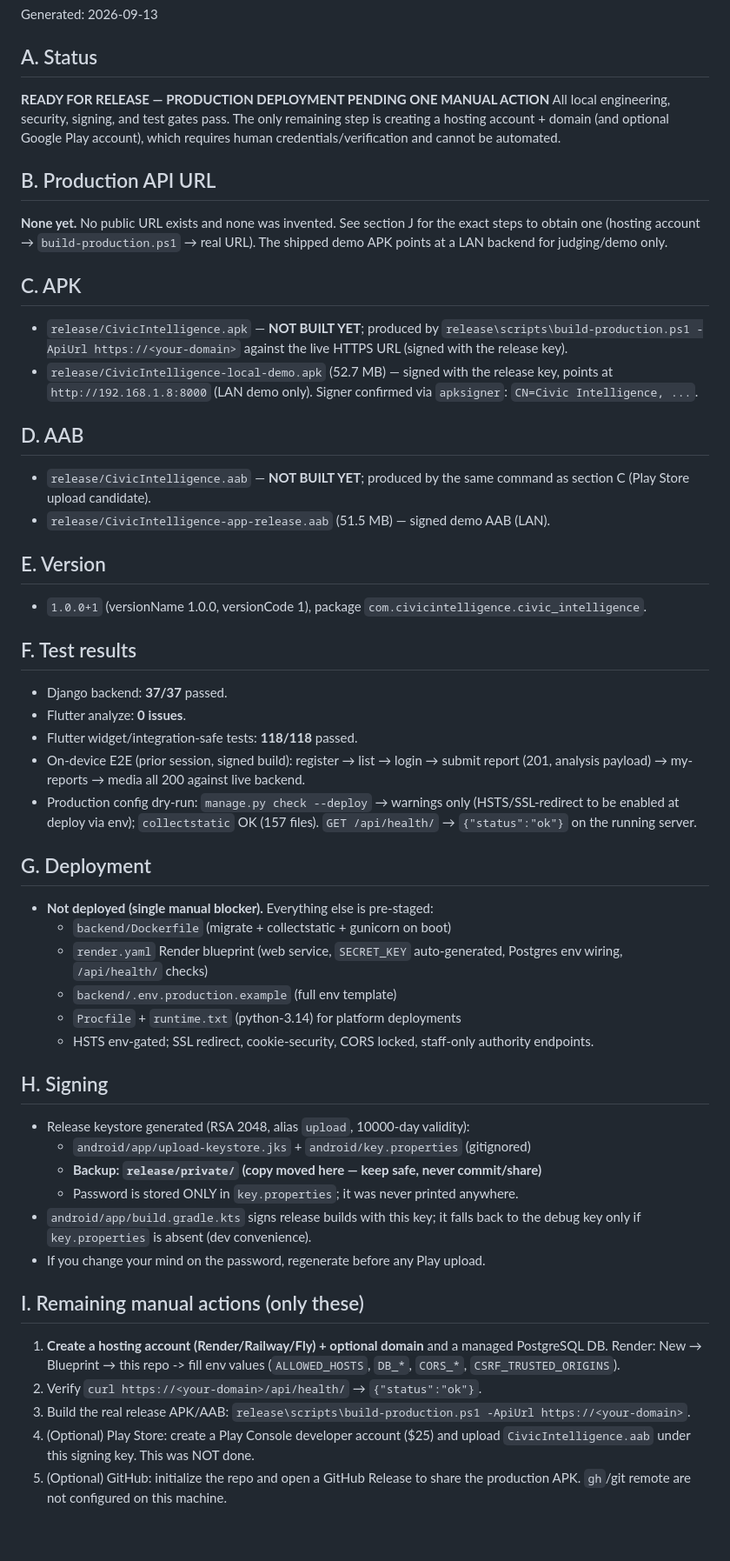
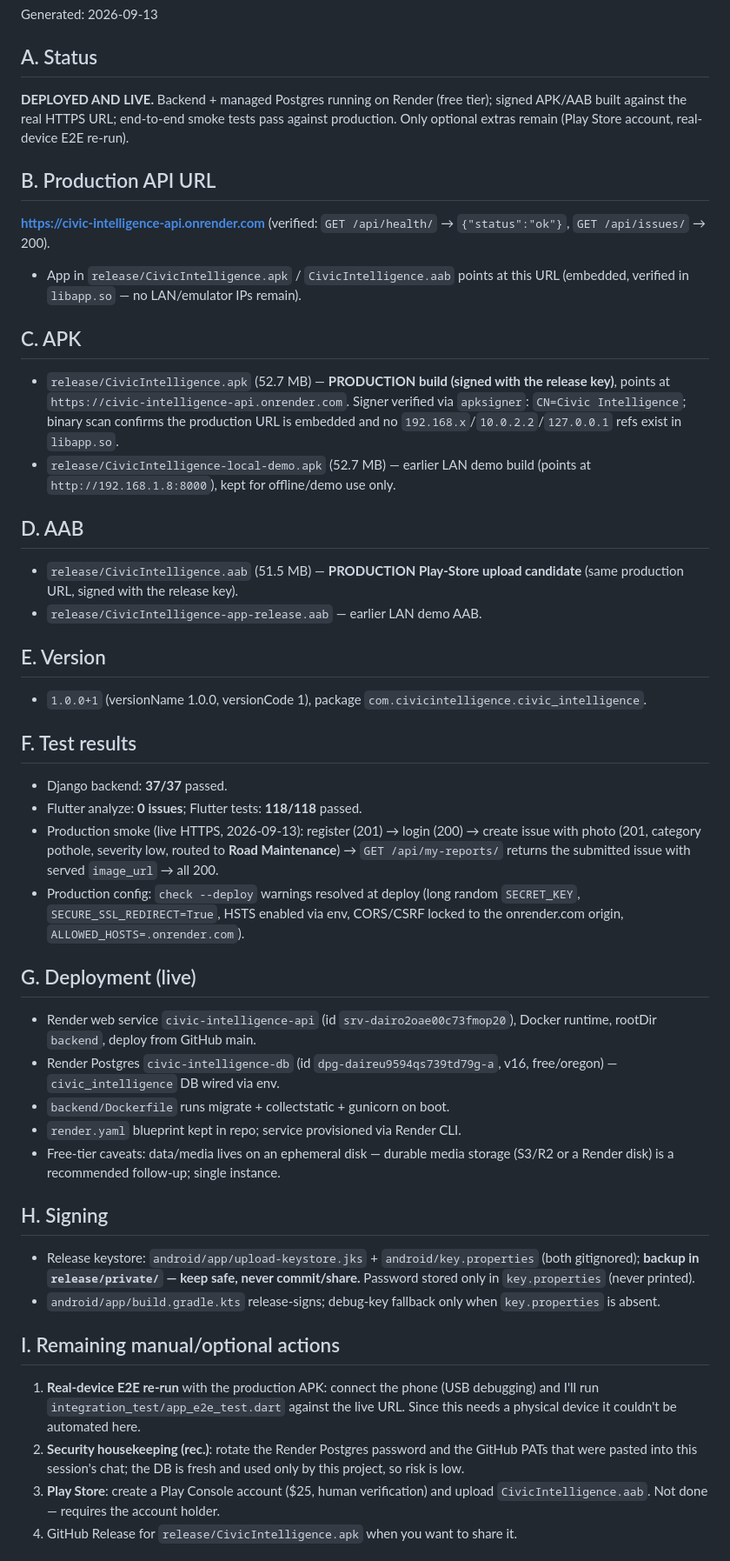
Before and after one commit to sujal27-KMSSV/civic-intelligencemobile, a Markdown page: release/FINAL_RELEASE_REPORT.md, the part around one of its changes. Shown at 87% size. GitHub-like rendering; blank space fills up the shorter version.

```diff
--- a/release/FINAL_RELEASE_REPORT.md
+++ b/release/FINAL_RELEASE_REPORT.md
@@ -3,28 +3,30 @@
 Generated: 2026-09-13
 
 ## A. Status
-**READY FOR RELEASE — PRODUCTION DEPLOYMENT PENDING ONE MANUAL ACTION**
-All local engineering, security, signing, and test gates pass. The only remaining
-step is creating a hosting account + domain (and optional Google Play account),
-which requires human credentials/verification and cannot be automated.
+**DEPLOYED AND LIVE.** Backend + managed Postgres running on Render (free tier);
+signed APK/AAB built against the real HTTPS URL; end-to-end smoke tests pass
+against production. Only optional extras remain (Play Store account, real-device
+E2E re-run).
 
 ## B. Production API URL
-**None yet.** No public URL exists and none was invented. See section J for the
-exact steps to obtain one (hosting account → `build-production.ps1` → real URL).
-The shipped demo APK points at a LAN backend for judging/demo only.
+**https://civic-intelligence-api.onrender.com** (verified: `GET /api/health/` →
+`{"status":"ok"}`, `GET /api/issues/` → 200).
+- App in `release/CivicIntelligence.apk` / `CivicIntelligence.aab` points at this
+  URL (embedded, verified in `libapp.so` — no LAN/emulator IPs remain).
 
 ## C. APK
-- `release/CivicIntelligence.apk` — **NOT BUILT YET**; produced by
-  `release\scripts\build-production.ps1 -ApiUrl https://<your-domain>`
-  against the live HTTPS URL (signed with the release key).
-- `release/CivicIntelligence-local-demo.apk` (52.7 MB) — signed with the release
-  key, points at `http://192.168.1.8:8000` (LAN demo only). Signer confirmed via
-  `apksigner`: `CN=Civic Intelligence, ...`.
+- `release/CivicIntelligence.apk` (52.7 MB) — **PRODUCTION build (signed with the
+  release key)**, points at `https://civic-intelligence-api.onrender.com`.
+  Signer verified via `apksigner`: `CN=Civic Intelligence`; binary scan confirms
+  the production URL is embedded and no `192.168.x`/`10.0.2.2`/`127.0.0.1` refs
+  exist in `libapp.so`.
+- `release/CivicIntelligence-local-demo.apk` (52.7 MB) — earlier LAN demo build
+  (points at `http://192.168.1.8:8000`), kept for offline/demo use only.
 
 ## D. AAB
-- `release/CivicIntelligence.aab` — **NOT BUILT YET**; produced by the same
-  command as section C (Play Store upload candidate).
-- `release/CivicIntelligence-app-release.aab` (51.5 MB) — signed demo AAB (LAN).
+- `release/CivicIntelligence.aab` (51.5 MB) — **PRODUCTION Play-Store upload
+  candidate** (same production URL, signed with the release key).
+- `release/CivicIntelligence-app-release.aab` — earlier LAN demo AAB.
 
 ## E. Version
 - `1.0.0+1` (versionName 1.0.0, versionCode 1), package
@@ -32,42 +34,40 @@ The shipped demo APK points at a LAN backend for judging/demo only.
 
 ## F. Test results
 - Django backend: **37/37** passed.
-- Flutter analyze: **0 issues**.
-- Flutter widget/integration-safe tests: **118/118** passed.
-- On-device E2E (prior session, signed build): register → list → login → submit
-  report (201, analysis payload) → my-reports → media all 200 against live backend.
-- Production config dry-run: `manage.py check --deploy` → warnings only
-  (HSTS/SSL-redirect to be enabled at deploy via env); `collectstatic` OK (157
-  files). `GET /api/health/` → `{"status":"ok"}` on the running server.
+- Flutter analyze: **0 issues**; Flutter tests: **118/118** passed.
+- Production smoke (live HTTPS, 2026-09-13): register (201) → login (200) →
+  create issue with photo (201, category pothole, severity low, routed to
+  **Road Maintenance**) → `GET /api/my-reports/` returns the submitted issue
+  with served `image_url` → all 200.
+- Production config: `check --deploy` warnings resolved at deploy (long random
+  `SECRET_KEY`, `SECURE_SSL_REDIRECT=True`, HSTS enabled via env, CORS/CSRF
+  locked to the onrender.com origin, `ALLOWED_HOSTS=.onrender.com`).
 
-## G. Deployment
-- **Not deployed (single manual blocker).** Everything else is pre-staged:
-  - `backend/Dockerfile` (migrate + collectstatic + gunicorn on boot)
-  - `render.yaml` Render blueprint (web service, `SECRET_KEY` auto-generated,
-    Postgres env wiring, `/api/health/` checks)
-  - `backend/.env.production.example` (full env template)
-  - `Procfile` + `runtime.txt` (python-3.14) for platform deployments
-  - HSTS env-gated; SSL redirect, cookie-security, CORS locked, staff-only
-    authority endpoints.
+## G. Deployment (live)
+- Render web service `civic-intelligence-api` (id `srv-dairo2oae00c73fmop20`),
+  Docker runtime, rootDir `backend`, deploy from GitHub main.
+- Render Postgres `civic-intelligence-db` (id `dpg-daireu9594qs739td79g-a`,
+  v16, free/oregon) — `civic_intelligence` DB wired via env.
+- `backend/Dockerfile` runs migrate + collectstatic + gunicorn on boot.
+- `render.yaml` blueprint kept in repo; service provisioned via Render CLI.
+- Free-tier caveats: data/media lives on an ephemeral disk — durable media
+  storage (S3/R2 or a Render disk) is a recommended follow-up; single instance.
 
 ## H. Signing
-- Release keystore generated (RSA 2048, alias `upload`, 10000-day validity):
-  - `android/app/upload-keystore.jks` + `android/key.properties` (gitignored)
-  - **Backup: `release/private/` (copy moved here — keep safe, never commit/share)**
-  - Password is stored ONLY in `key.properties`; it was never printed anywhere.
-- `android/app/build.gradle.kts` signs release builds with this key; it falls
-  back to the debug key only if `key.properties` is absent (dev convenience).
-- If you change your mind on the password, regenerate before any Play upload.
+- Release keystore: `android/app/upload-keystore.jks` + `android/key.properties`
+  (both gitignored); **backup in `release/private/` — keep safe, never
+  commit/share.** Password stored only in `key.properties` (never printed).
+- `android/app/build.gradle.kts` release-signs; debug-key fallback only when
+  `key.properties` is absent.
 
-## I. Remaining manual actions (only these)
-1. **Create a hosting account (Render/Railway/Fly) + optional domain** and
-   a managed PostgreSQL DB. Render: New → Blueprint → this repo -> fill env
-   values (`ALLOWED_HOSTS`, `DB_*`, `CORS_*`, `CSRF_TRUSTED_ORIGINS`).
-2. Verify `curl https://<your-domain>/api/health/` → `{"status":"ok"}`.
-3. Build the real release APK/AAB:
-   `release\scripts\build-production.ps1 -ApiUrl https://<your-domain>`.
-4. (Optional) Play Store: create a Play Console developer account ($25) and
-   upload `CivicIntelligence.aab` under this signing key. This was NOT done.
-5. (Optional) GitHub: initialize the repo and open a GitHub Release to share the
-   production APK. `gh`/git remote are not configured on this machine.
+## I. Remaining manual/optional actions
+1. **Real-device E2E re-run** with the production APK: connect the phone
+   (USB debugging) and I'll run `integration_test/app_e2e_test.dart` against the
+   live URL. Since this needs a physical device it couldn't be automated here.
+2. **Security housekeeping (rec.)**: rotate the Render Postgres password and the
+   GitHub PATs that were pasted into this session's chat; the DB is fresh and
+   used only by this project, so risk is low.
+3. **Play Store**: create a Play Console account ($25, human verification) and
+   upload `CivicIntelligence.aab`. Not done — requires the account holder.
+4. GitHub Release for `release/CivicIntelligence.apk` when you want to share it.
 
```
Also changed, not shown: other parts of release/FINAL_RELEASE_REPORT.md (+10 -11 lines), release/PRODUCTION_DEPLOYMENT.md (+12 -6 lines).
